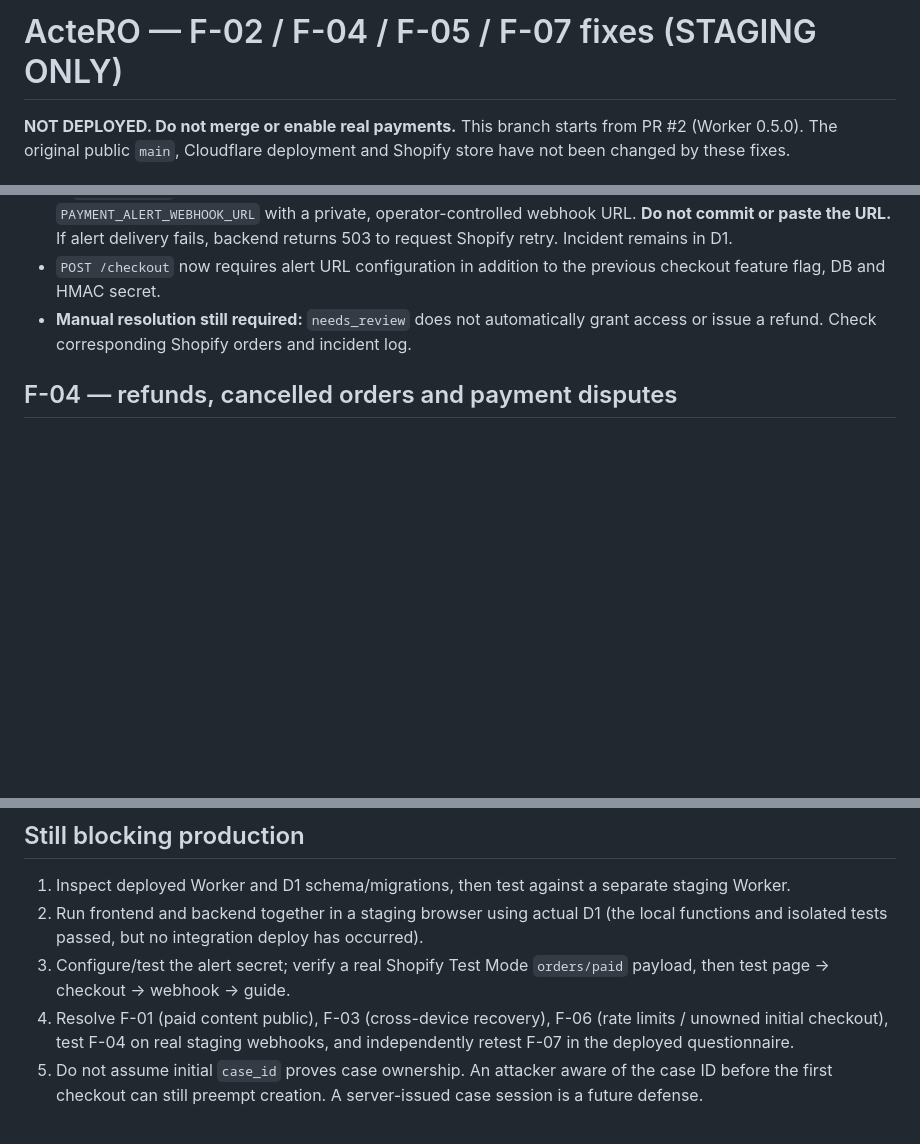
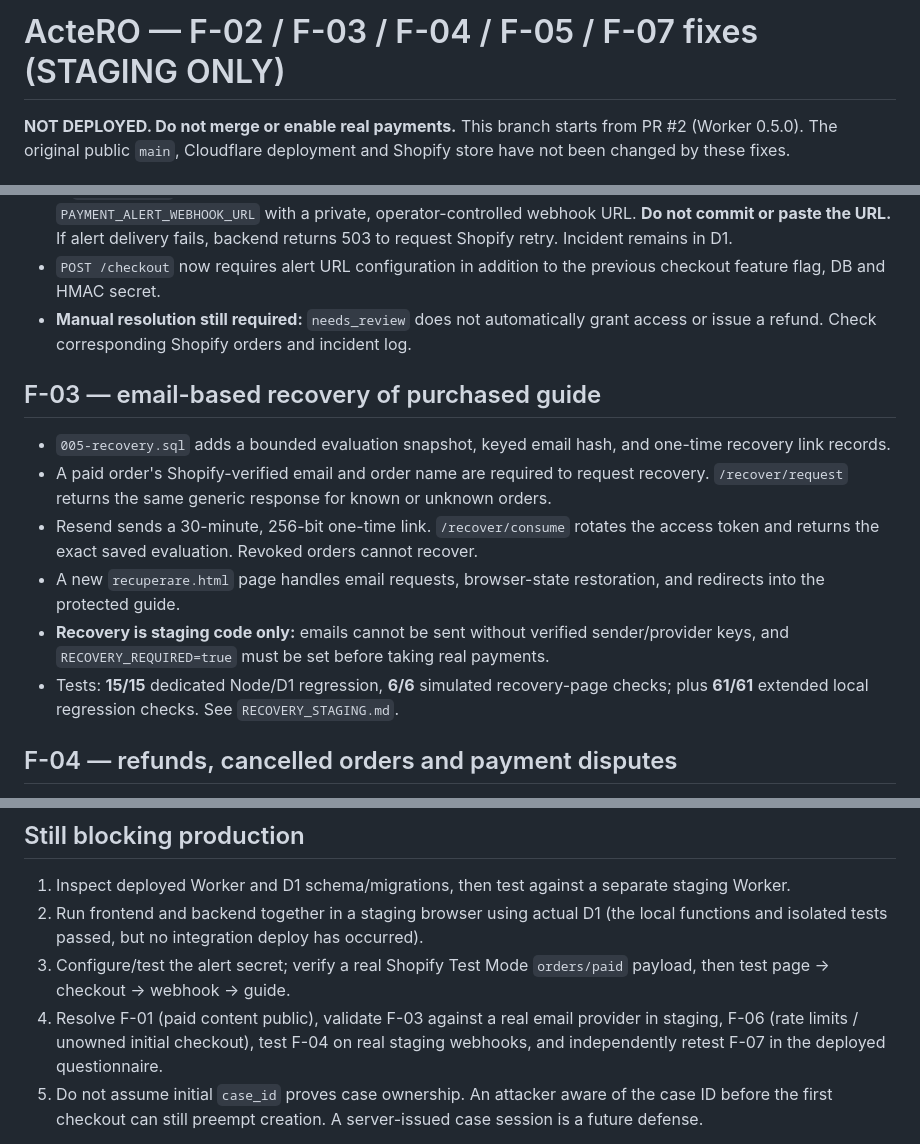
Before and after one commit to mypape-dot/actero-site, a Markdown page: cloudflare/PAYMENT_AUDIT_FIXES.md, 3 parts joined by grey strips. Drawn GitHub-style; blank space fills up the shorter version.

Commit message:
docs: align F-03 implementation and tested staging limitations

```diff
--- a/cloudflare/PAYMENT_AUDIT_FIXES.md
+++ b/cloudflare/PAYMENT_AUDIT_FIXES.md
@@ -1,4 +1,4 @@
-# ActeRO — F-02 / F-04 / F-05 / F-07 fixes (STAGING ONLY)
+# ActeRO — F-02 / F-03 / F-04 / F-05 / F-07 fixes (STAGING ONLY)
 
 **NOT DEPLOYED. Do not merge or enable real payments.** This branch starts from PR #2 (Worker 0.5.0). The original public `main`, Cloudflare deployment and Shopify store have not been changed by these fixes.
 
@@ -15,6 +15,14 @@
 - A `needs_review` event triggers a private Discord-compatible alert. Configure Cloudflare secret `PAYMENT_ALERT_WEBHOOK_URL` with a private, operator-controlled webhook URL. **Do not commit or paste the URL.** If alert delivery fails, backend returns 503 to request Shopify retry. Incident remains in D1.
 - `POST /checkout` now requires alert URL configuration in addition to the previous checkout feature flag, DB and HMAC secret.
 - **Manual resolution still required:** `needs_review` does not automatically grant access or issue a refund. Check corresponding Shopify orders and incident log.
+
+## F-03 — email-based recovery of purchased guide
+- `005-recovery.sql` adds a bounded evaluation snapshot, keyed email hash, and one-time recovery link records.
+- A paid order's Shopify-verified email and order name are required to request recovery. `/recover/request` returns the same generic response for known or unknown orders.
+- Resend sends a 30-minute, 256-bit one-time link. `/recover/consume` rotates the access token and returns the exact saved evaluation. Revoked orders cannot recover.
+- A new `recuperare.html` page handles email requests, browser-state restoration, and redirects into the protected guide.
+- **Recovery is staging code only:** emails cannot be sent without verified sender/provider keys, and `RECOVERY_REQUIRED=true` must be set before taking real payments.
+- Tests: **15/15** dedicated Node/D1 regression, **6/6** simulated recovery-page checks; plus **61/61** extended local regression checks. See `RECOVERY_STAGING.md`.
 
 ## F-04 — refunds, cancelled orders and payment disputes
 - Adds `004-revocations.sql` (revocation timestamps, order-level tombstones, revocation events) and three HMAC-verified Shopify webhook handlers.
@@ -35,7 +43,7 @@ A Node 22+ SQLite-in-memory harness reconstructed the basic D1 schema, applied m
 1. Inspect deployed Worker and D1 schema/migrations, then test against a separate staging Worker.
 2. Run frontend and backend together in a staging browser using actual D1 (the local functions and isolated tests passed, but no integration deploy has occurred).
 3. Configure/test the alert secret; verify a real Shopify Test Mode `orders/paid` payload, then test page -> checkout -> webhook -> guide.
-4. Resolve F-01 (paid content public), F-03 (cross-device recovery), F-06 (rate limits / unowned initial checkout), test F-04 on real staging webhooks, and independently retest F-07 in the deployed questionnaire.
+4. Resolve F-01 (paid content public), validate F-03 against a real email provider in staging, F-06 (rate limits / unowned initial checkout), test F-04 on real staging webhooks, and independently retest F-07 in the deployed questionnaire.
 5. Do not assume initial `case_id` proves case ownership. An attacker aware of the case ID before the first checkout can still preempt creation. A server-issued case session is a future defense.
 
 **Review-only branch:** no SQL migration, Worker deployment, GitHub Pages publication or Shopify setting was changed by this patch.
```
